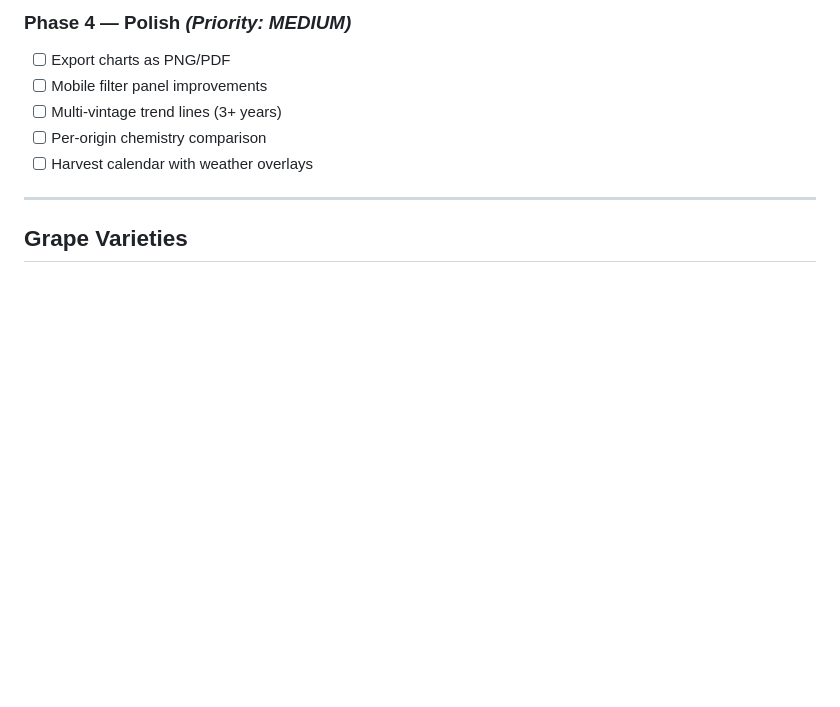
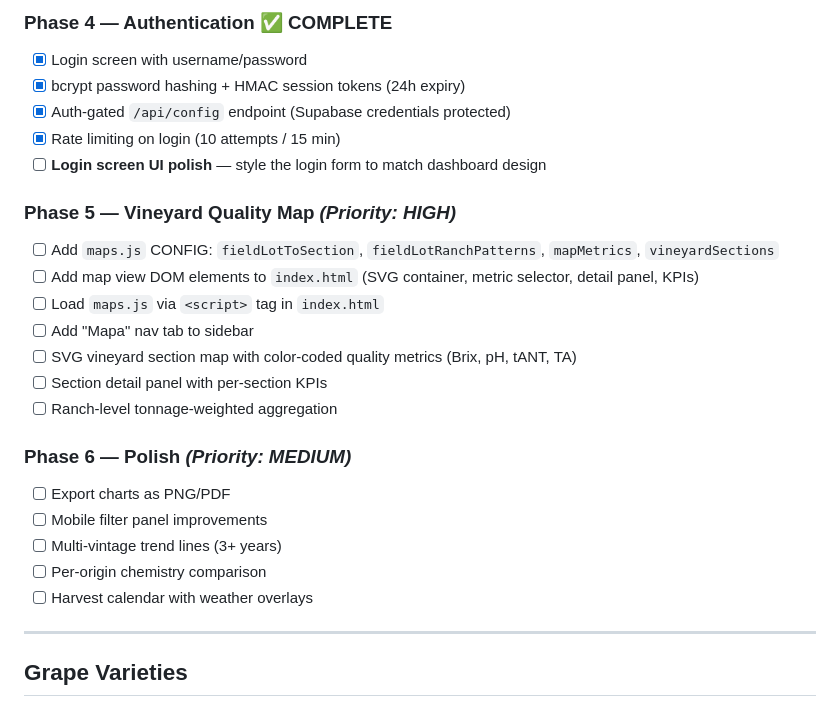
Before and after one commit to hackesmit/monte-xanic-dashboard, a Markdown page: CLAUDE.md, the part around one of its changes. GitHub-like rendering; blank space fills up the shorter version.

```diff
--- a/CLAUDE.md
+++ b/CLAUDE.md
@@ -190,5 +207,21 @@ Xanic Dashboard/
 
-### Phase 4 — Polish *(Priority: MEDIUM)*
+### Phase 4 — Authentication ✅ COMPLETE
+- [x] Login screen with username/password
+- [x] bcrypt password hashing + HMAC session tokens (24h expiry)
+- [x] Auth-gated `/api/config` endpoint (Supabase credentials protected)
+- [x] Rate limiting on login (10 attempts / 15 min)
+- [ ] **Login screen UI polish** — style the login form to match dashboard design
+
+### Phase 5 — Vineyard Quality Map *(Priority: HIGH)*
+- [ ] Add `maps.js` CONFIG: `fieldLotToSection`, `fieldLotRanchPatterns`, `mapMetrics`, `vineyardSections`
+- [ ] Add map view DOM elements to `index.html` (SVG container, metric selector, detail panel, KPIs)
+- [ ] Load `maps.js` via `<script>` tag in `index.html`
+- [ ] Add "Mapa" nav tab to sidebar
+- [ ] SVG vineyard section map with color-coded quality metrics (Brix, pH, tANT, TA)
+- [ ] Section detail panel with per-section KPIs
+- [ ] Ranch-level tonnage-weighted aggregation
+
+### Phase 6 — Polish *(Priority: MEDIUM)*
 - [ ] Export charts as PNG/PDF
 - [ ] Mobile filter panel improvements
 - [ ] Multi-vintage trend lines (3+ years)
```
Also changed, not shown: other parts of CLAUDE.md (+39 -22 lines).
